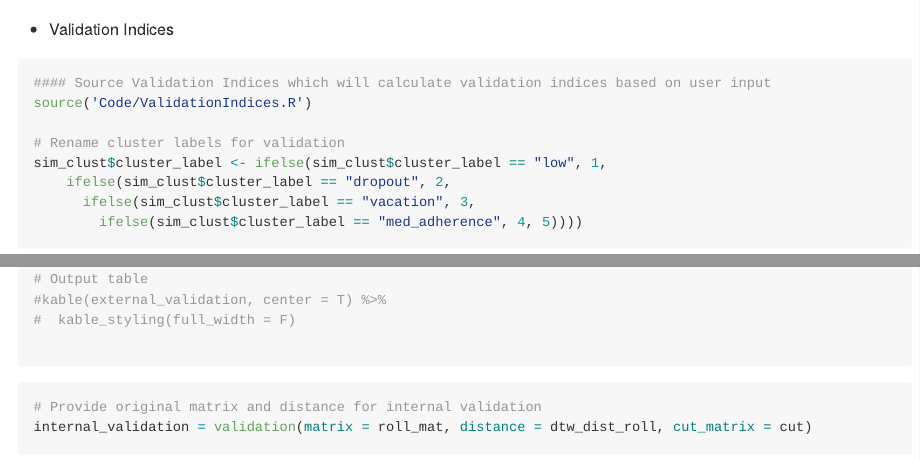
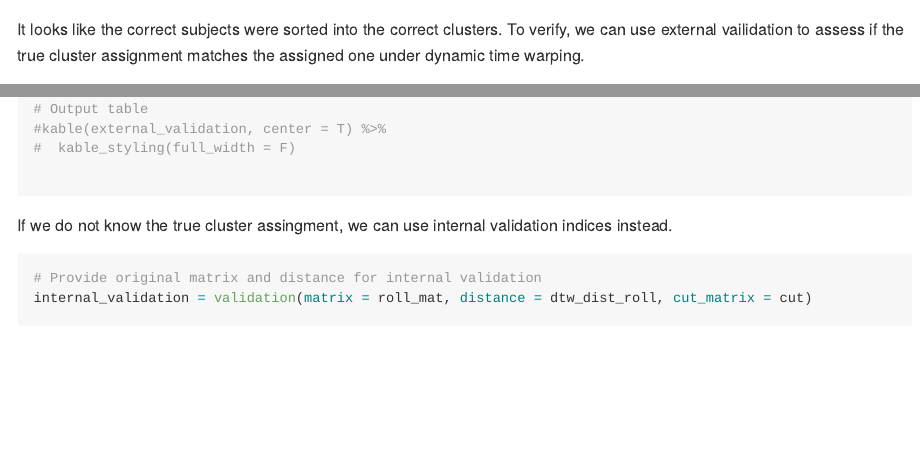
Before and after one commit to samantha-bothwell/BinaryShapeClust, an R Markdown document (README.Rmd): the page in a window 1100 px wide, from 3490 px down, and a second part further down, joined at a grey line. Rendered offline with R 4.5, knitr and Pandoc, with nearby package versions; some code elsewhere in the file could not run offline; column names are cleaned by a stand-in for the janitor package.

Commit message:
Incorporate validation indices

````diff
--- a/README.Rmd
+++ b/README.Rmd
@@ -116,7 +116,7 @@ data.frame(t(adherence_mat[,-c(1:13)])) %>%
   theme(strip.background = element_blank(), strip.text = element_blank())
 ```
 
-- Validation Indices
+It looks like the correct subjects were sorted into the correct clusters. To verify, we can use external vailidation to assess if the true cluster assignment matches the assigned one under dynamic time warping.
 
 ```{r extval}
 #### Source Validation Indices which will calculate validation indices based on user input
@@ -137,10 +139,12 @@ external_validation = validation(cut_matrix = cut, true_clusters = sim_clust$clu
 
 ```
 
+If we do not know the true cluster assingment, we can use internal validation indices instead.
+
 ```{r intval}
 # Provide original matrix and distance for internal validation
 internal_validation = validation(matrix = roll_mat, distance = dtw_dist_roll, cut_matrix = cut)
-
+internal_validation
 # Output table
 #kable(internal_validation, center = T) %>%
 #  kable_styling(full_width = F)
````
Also changed, not shown: README.md, README_files/figure-gfm/clustfig-1.png, README_files/figure-gfm/dendrogram-1.png, README_files/figure-gfm/simfig-1.png, README.Rmd (2 more changed lines).
